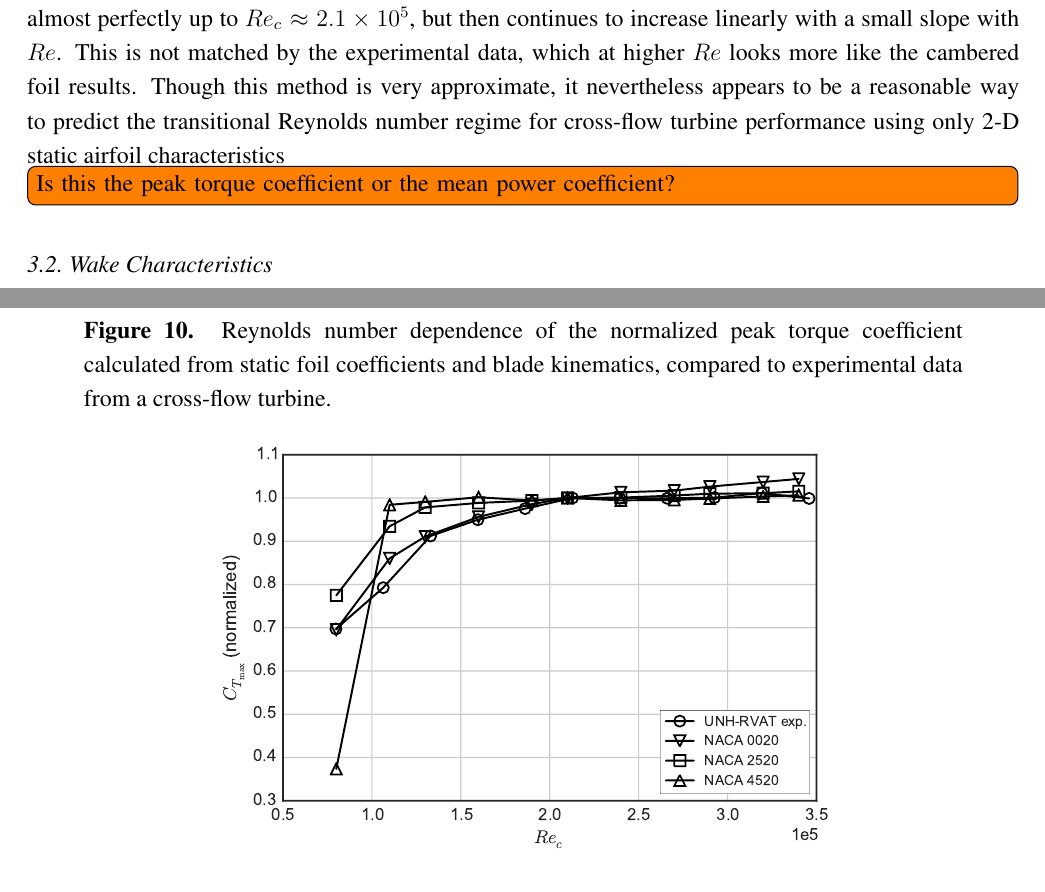
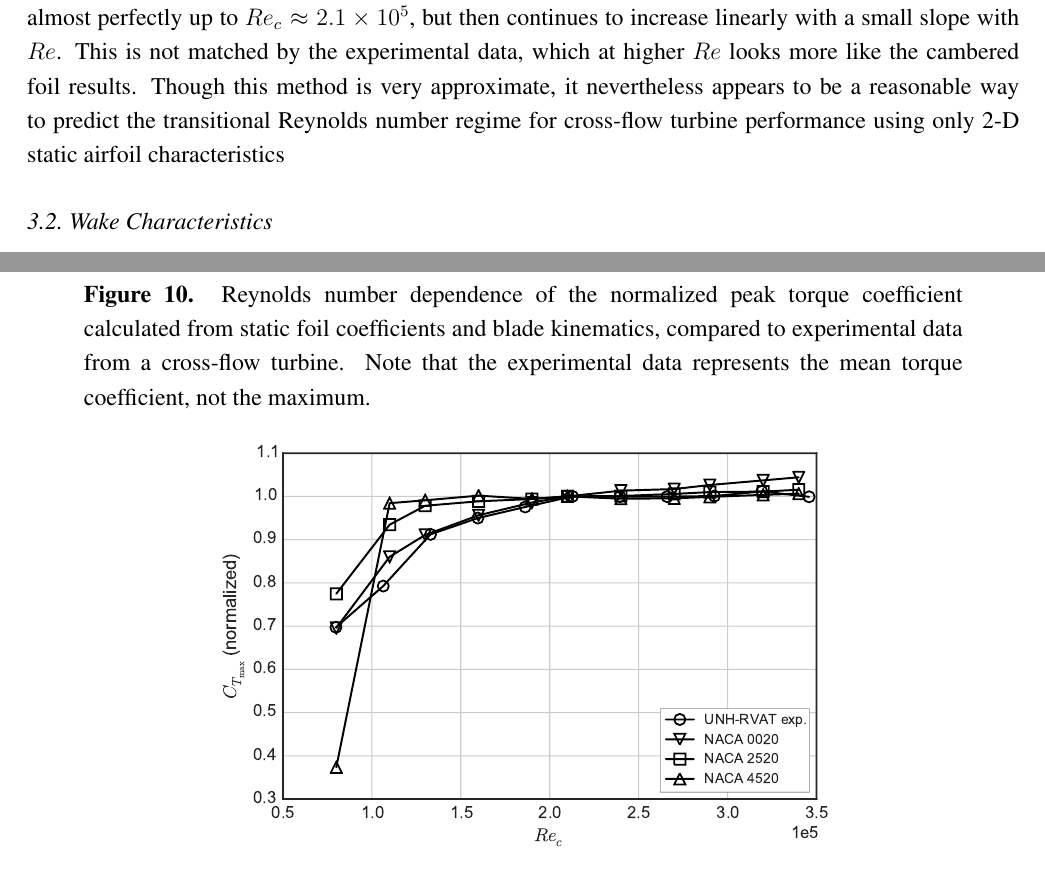
Before and after one commit to petebachant/CFT-Re-dep-paper, a LaTeX paper (paper.tex): two parts of pages 12 and 13 of 18, joined at a grey line, cut so that both start at the same text. Compiled offline with pdfLaTeX.

Commit message:
Address todo item regarding experimental results

```diff
--- a/paper.tex
+++ b/paper.tex
@@ -615,14 +615,12 @@ characteristics
 \includegraphics[width=0.65\textwidth]{figures/cft_re_dep_foils}
 
 \caption{Reynolds number dependence of the normalized peak torque coefficient
-calculated from static foil coefficients and blade kinematics, compared to
-experimental data from a cross-flow turbine.}
+    calculated from static foil coefficients and blade kinematics, compared to
+    experimental data from a cross-flow turbine. Note that the experimental data
+    represents the mean torque coefficient, not the maximum.}
 
 \label{fig:foils-C_T-Re-dep}
 \end{figure}
-
-
-\todo[inline]{Is this the peak torque coefficient or the mean power coefficient?}
 
 
 \subsection{Wake Characteristics}
```
